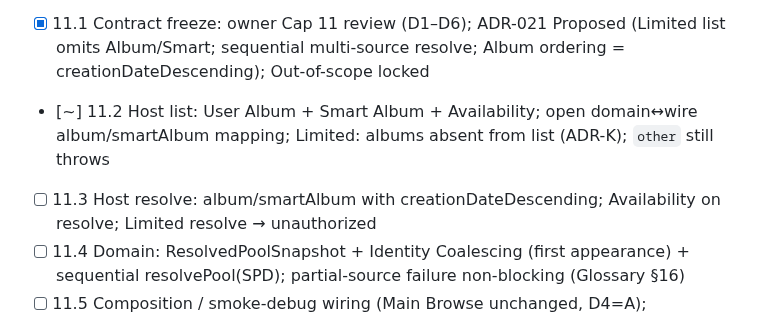
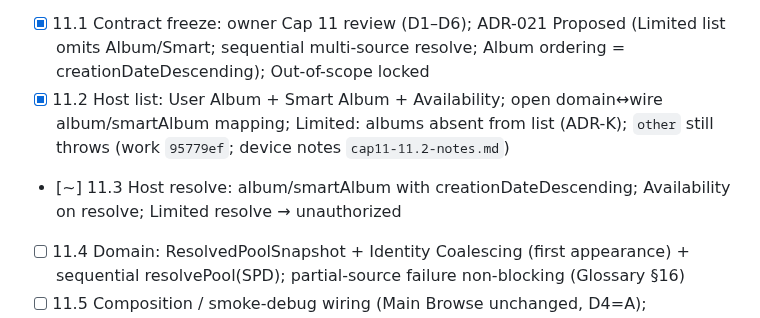
Before and after one commit to dennycgan/WakeTok, a Markdown page: docs/STATE.md, the part around one of its changes. Drawn GitHub-style.

```diff
--- a/docs/STATE.md
+++ b/docs/STATE.md
@@ -118,10 +118,11 @@ Identity Coalescing, and Resolved Pool Snapshot
 - [x] 11.1 Contract freeze: owner Cap 11 review (D1–D6); ADR-021 Proposed
       (Limited list omits Album/Smart; sequential multi-source resolve;
       Album ordering = creationDateDescending); Out-of-scope locked
-- [~] 11.2 Host list: User Album + Smart Album + Availability;
+- [x] 11.2 Host list: User Album + Smart Album + Availability;
       open domain↔wire album/smartAlbum mapping; Limited: albums absent
       from list (ADR-K); `other` still throws
-- [ ] 11.3 Host resolve: album/smartAlbum with creationDateDescending;
+      (work `95779ef`; device notes `cap11-11.2-notes.md`)
+- [~] 11.3 Host resolve: album/smartAlbum with creationDateDescending;
       Availability on resolve; Limited resolve → unauthorized
 - [ ] 11.4 Domain: ResolvedPoolSnapshot + Identity Coalescing
       (first appearance) + sequential resolvePool(SPD); partial-source
```
Also changed, not shown: other parts of docs/STATE.md (+16 -10 lines), docs/DECISIONS.md (+14 -11 lines), docs/acceptance/cap11-11.2-notes.md (added, +67 -0 lines).
